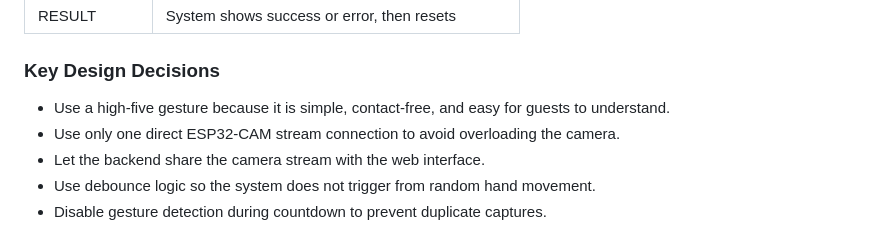
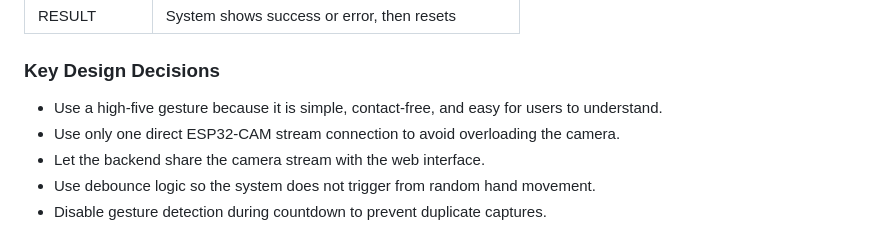
Before and after one commit to sornsomavatey/IoT-Group-6, a Markdown page: Final Project/README.md, the part around one of its changes. GitHub-like rendering.

```diff
--- a/Final Project/README.md
+++ b/Final Project/README.md
@@ -117,7 +117,7 @@ SnapBooth uses a state machine to control the full capture process clearly and r
 
 ### Key Design Decisions
 
-- Use a high-five gesture because it is simple, contact-free, and easy for guests to understand.
+- Use a high-five gesture because it is simple, contact-free, and easy for users to understand.
 - Use only one direct ESP32-CAM stream connection to avoid overloading the camera.
 - Let the backend share the camera stream with the web interface.
 - Use debounce logic so the system does not trigger from random hand movement.
```
Also changed, not shown: other parts of Final Project/README.md (+4 -4 lines).
